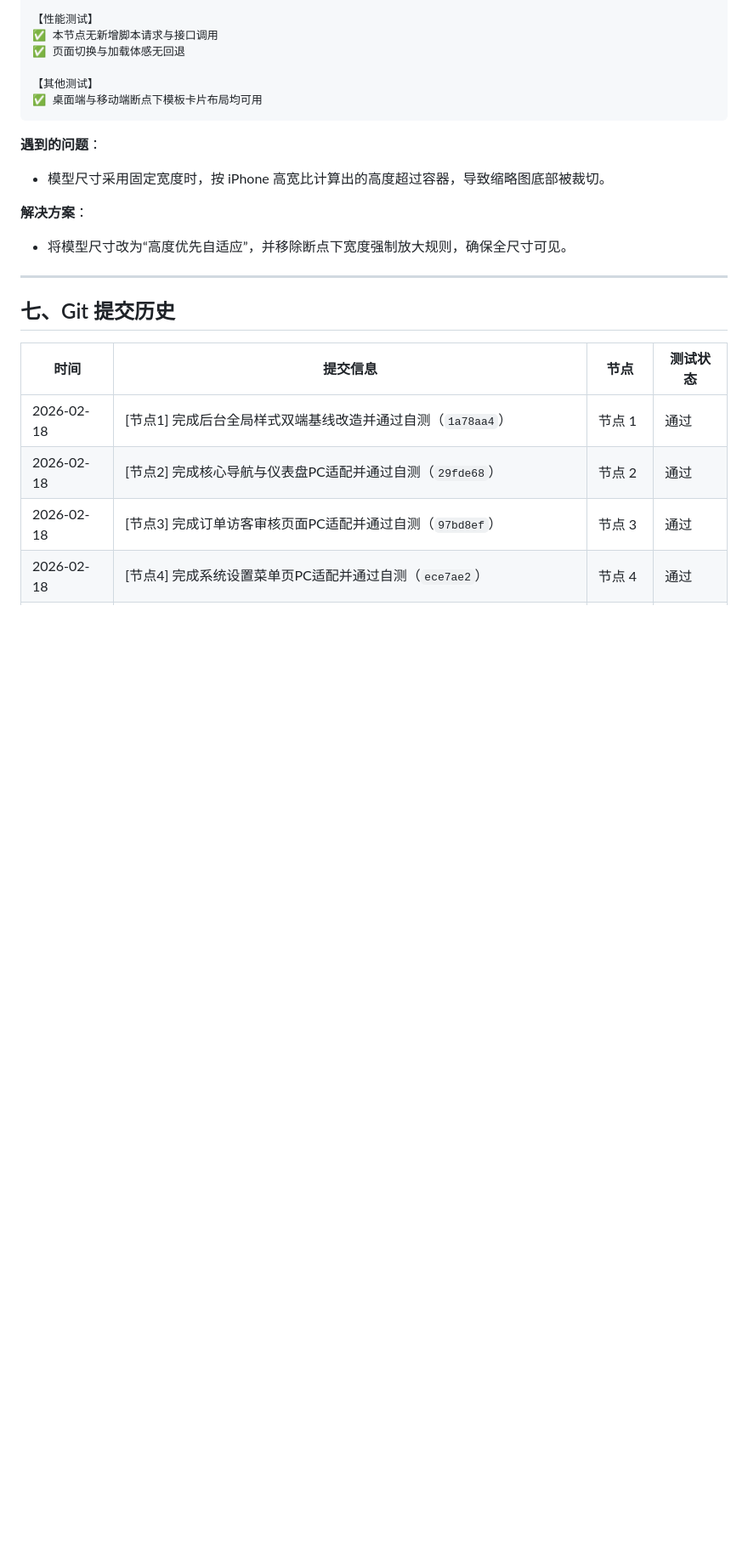
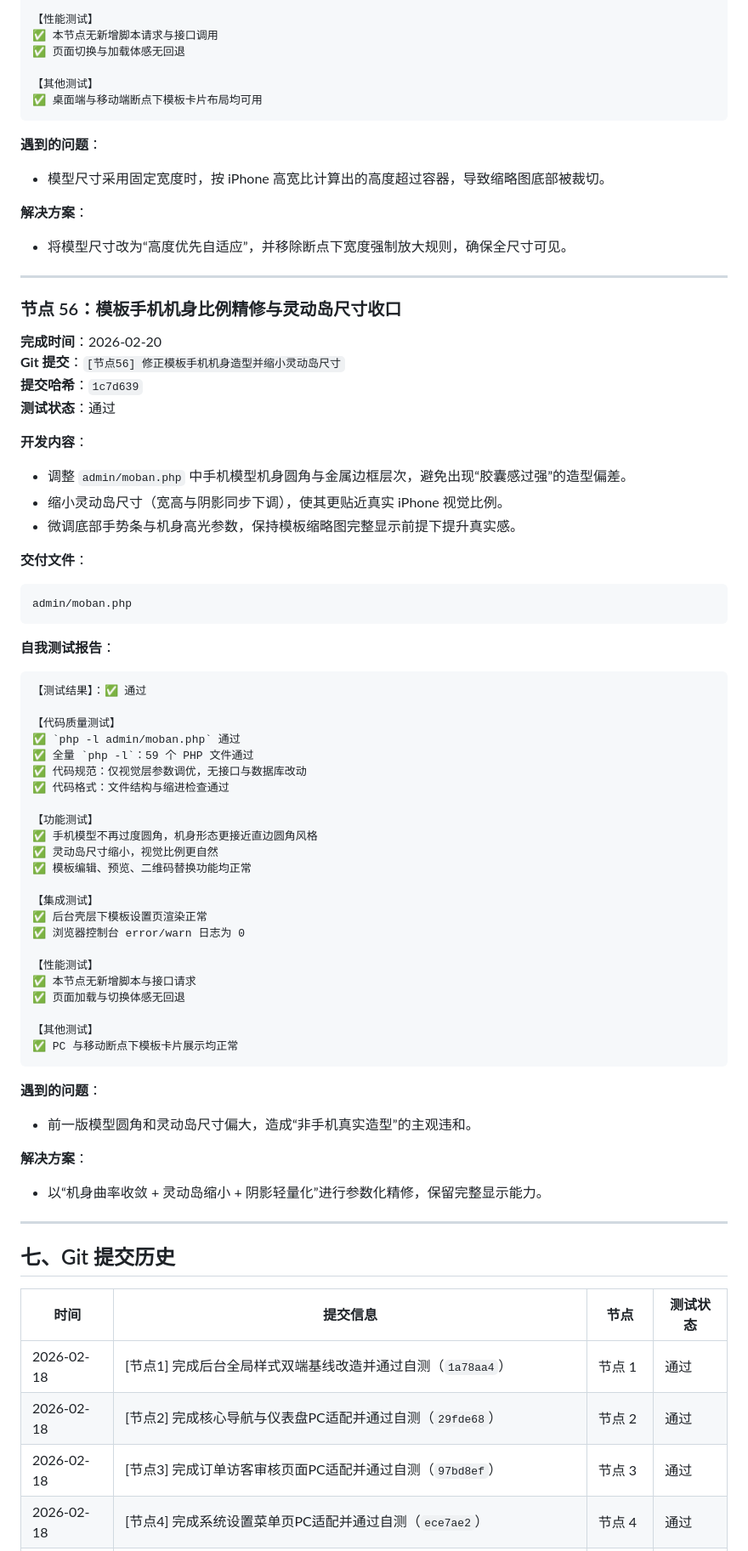
Before and after one commit to SuperMua/MX-paid-group-admin, a Markdown page: 开发文档.md, the part around one of its changes. Shown at 85% size. Rendered like a GitHub page; blank space fills up the shorter version.

Commit message:
[节点56-文档] 更新手机模型造型精修与灵动岛尺寸回归记录

````diff
--- a/开发文档.md
+++ b/开发文档.md
@@ -3333,6 +3334,57 @@ admin/moban.php
 
 **解决方案**：
 - 将模型尺寸改为“高度优先自适应”，并移除断点下宽度强制放大规则，确保全尺寸可见。
+
+---
+
+### 节点 56：模板手机机身比例精修与灵动岛尺寸收口
+**完成时间**：2026-02-20
+**Git 提交**：`[节点56] 修正模板手机机身造型并缩小灵动岛尺寸`
+**提交哈希**：`1c7d639`
+**测试状态**：通过
+
+**开发内容**：
+- 调整 `admin/moban.php` 中手机模型机身圆角与金属边框层次，避免出现“胶囊感过强”的造型偏差。
+- 缩小灵动岛尺寸（宽高与阴影同步下调），使其更贴近真实 iPhone 视觉比例。
+- 微调底部手势条与机身高光参数，保持模板缩略图完整显示前提下提升真实感。
+
+**交付文件**：
+```text
+admin/moban.php
+```
+
+**自我测试报告**：
+```text
+【测试结果】：✅ 通过
+
+【代码质量测试】
+✅ `php -l admin/moban.php` 通过
+✅ 全量 `php -l`：59 个 PHP 文件通过
+✅ 代码规范：仅视觉层参数调优，无接口与数据库改动
+✅ 代码格式：文件结构与缩进检查通过
+
+【功能测试】
+✅ 手机模型不再过度圆角，机身形态更接近直边圆角风格
+✅ 灵动岛尺寸缩小，视觉比例更自然
+✅ 模板编辑、预览、二维码替换功能均正常
+
+【集成测试】
+✅ 后台壳层下模板设置页渲染正常
+✅ 浏览器控制台 error/warn 日志为 0
+
+【性能测试】
+✅ 本节点无新增脚本与接口请求
+✅ 页面加载与切换体感无回退
+
+【其他测试】
+✅ PC 与移动断点下模板卡片展示均正常
+```
+
+**遇到的问题**：
+- 前一版模型圆角和灵动岛尺寸偏大，造成“非手机真实造型”的主观违和。
+
+**解决方案**：
+- 以“机身曲率收敛 + 灵动岛缩小 + 阴影轻量化”进行参数化精修，保留完整显示能力。
 
 ---
 
````
Also changed, not shown: other parts of 开发文档.md (+5 -1 lines), 接口文档.md (+7 -0 lines), 风格指南.md (+5 -0 lines).
